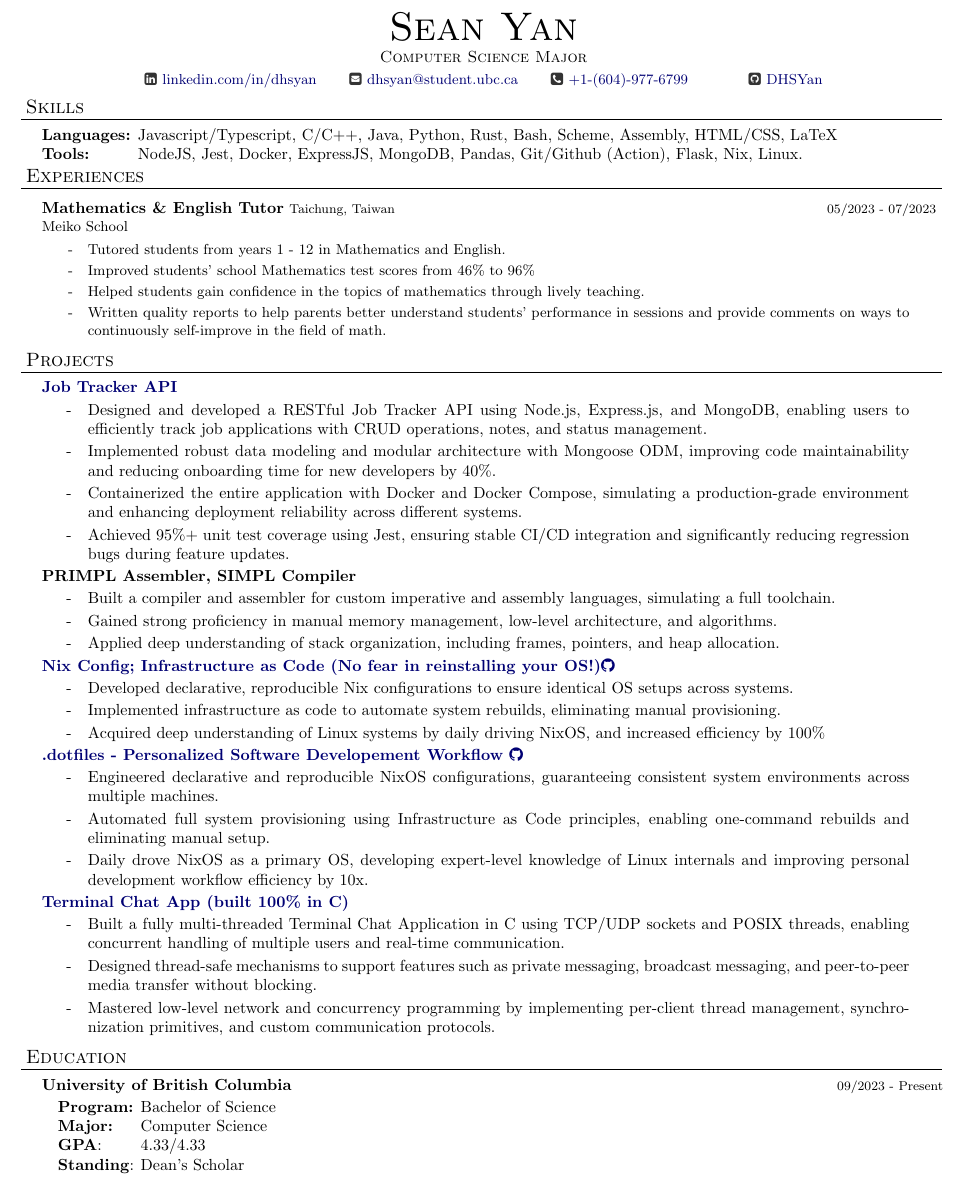
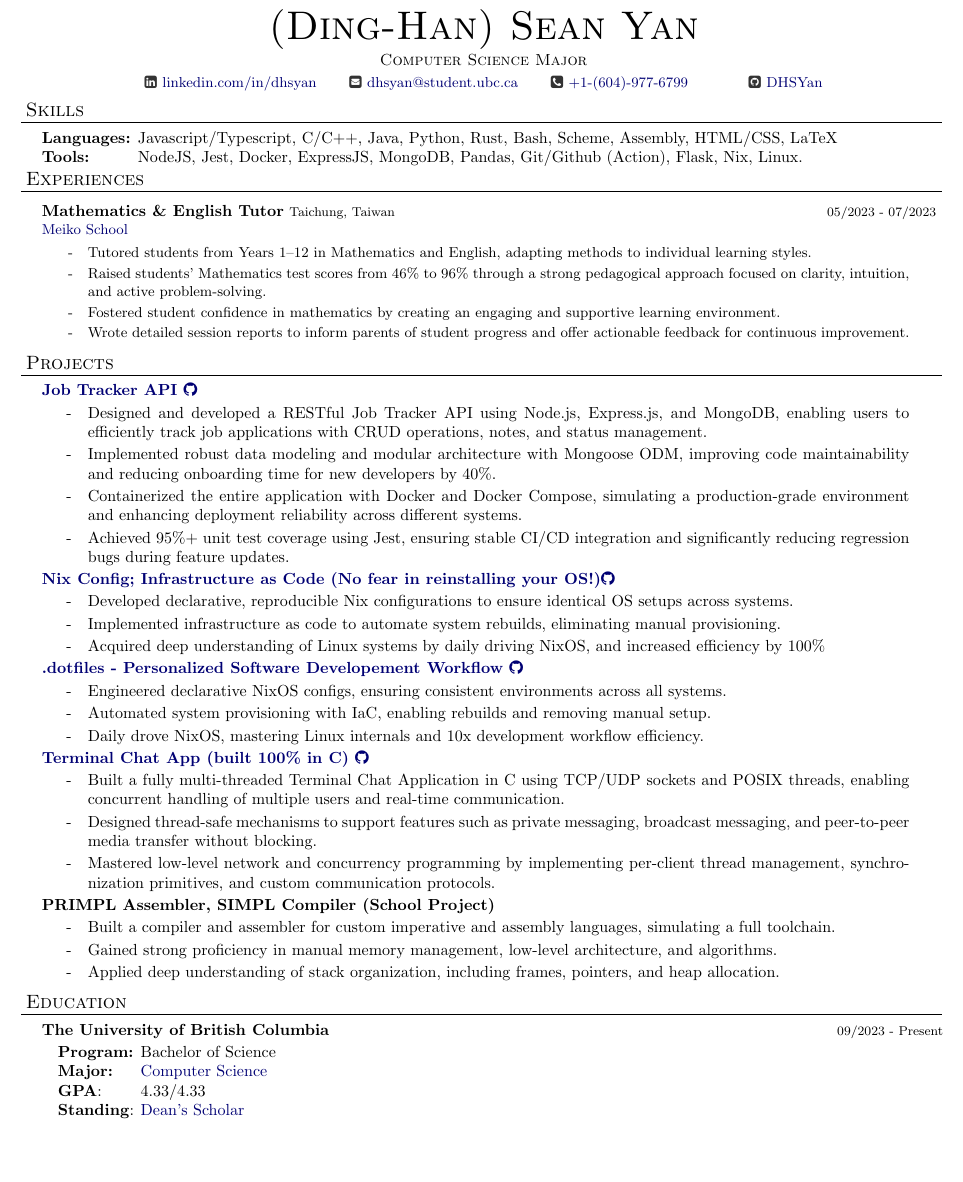
Before and after one commit to DHSYan/Resume, a LaTeX CV (Resume.tex): part of the page, cut so that both start at the same text, the shorter picture padded with empty space. Compiled offline with pdfLaTeX.

Commit message:
more update, name, description update, added more links for stuff, formatting

```diff
--- a/Resume.tex
+++ b/Resume.tex
@@ -98,7 +98,7 @@ urlcolor=MyDarkBlue}
 \begin{document}
 
 \begin{resume_header}
-  \name{Sean Yan}
+    \name{(Ding-Han) Sean Yan}
   \program{Computer Science Major}
   \contact{
     \faLinkedinSquare \hspace{0.01cm} \href{https://www.linkedin.com/in/dhsyan/}{linkedin.com/in/dhsyan}
@@ -124,31 +124,27 @@ urlcolor=MyDarkBlue}
 \end{resume_section}
 
 \begin{resume_section}{Experiences}
-  \begin{resume_employer}{Mathematics \& English Tutor}{Meiko School}{Taichung, Taiwan}{05/2023 - 07/2023}
-    \item Tutored students from years 1 - 12 in Mathematics and English.
-    \item Improved students' school Mathematics test scores from 46\% to 96\%
-    \item Helped students gain confidence in the topics of mathematics through lively teaching.
+    \begin{resume_employer}{Mathematics \& English Tutor}{\href{https://www.meikoschool.com.tw/}{Meiko School}}{Taichung, Taiwan}{05/2023 - 07/2023}
+    % \item Tutored students from years 1 - 12 in Mathematics and English.
+    % \item Improved students' school Mathematics test scores from 46\% to 96\%
+    % \item Helped students gain confidence in the topics of mathematics through lively teaching.
     % \item Showed students "real" mathematics, by providing good pedagogy and providing guidance on building the intuition with mathematics.
-    \item Written quality reports to help parents better understand students' performance in sessions and provide comments on ways to continuously self-improve in the field of math.
+    % \item Written quality reports to help parents better understand students' performance in sessions and provide comments on ways to continuously self-improve in the field of math.
     % \item Taught English in unique ways that provide a fundamental framework that helps further English learning.
+    \item Tutored students from Years 1–12 in Mathematics and English, adapting methods to individual learning styles.
+    \item Raised students' Mathematics test scores from 46\% to 96\% through a strong pedagogical approach focused on clarity, intuition, and active problem-solving.
+    \item Fostered student confidence in mathematics by creating an engaging and supportive learning environment.
+    \item Wrote detailed session reports to inform parents of student progress and offer actionable feedback for continuous improvement.
   \end{resume_employer}
 \end{resume_section}
 
 \begin{resume_section}{Projects}
-  \begin{resume_subsection}[]{\href{https://github.com/DHSYan/job-tracker-api}{Job Tracker API}}
+  \begin{resume_subsection}[]{\href{https://github.com/DHSYan/job-tracker-api}{Job Tracker API \faGithub}}}
    \begin{subitems}
     \item Designed and developed a RESTful Job Tracker API using Node.js, Express.js, and MongoDB, enabling users to efficiently track job applications with CRUD operations, notes, and status management.
     \item Implemented robust data modeling and modular architecture with Mongoose ODM, improving code maintainability and reducing onboarding time for new developers by 40\%.
     \item Containerized the entire application with Docker and Docker Compose, simulating a production-grade environment and enhancing deployment reliability across different systems.
     \item Achieved 95\%+ unit test coverage using Jest, ensuring stable CI/CD integration and significantly reducing regression bugs during feature updates.
-    \end{subitems}
-  \end{resume_subsection}
-
-  \begin{resume_subsection}[]{\href{}{PRIMPL Assembler, SIMPL Compiler}}
-   \begin{subitems}
-   \item Built a compiler and assembler for custom imperative and assembly languages, simulating a full toolchain.
-   \item Gained strong proficiency in manual memory management, low-level architecture, and algorithms.
-   \item Applied deep understanding of stack organization, including frames, pointers, and heap allocation.
     \end{subitems}
   \end{resume_subsection}
 
@@ -169,17 +165,28 @@ urlcolor=MyDarkBlue}
 
   \begin{resume_subsection}[]{\href{https://github.com/DHSYan/.dotfiles}{.dotfiles - Personalized Software Developement Workflow \faGithub}}
     \begin{subitems}
-    \item Engineered declarative and reproducible NixOS configurations, guaranteeing consistent system environments across multiple machines.
-    \item Automated full system provisioning using Infrastructure as Code principles, enabling one-command rebuilds and eliminating manual setup.
-    \item Daily drove NixOS as a primary OS, developing expert-level knowledge of Linux internals and improving personal development workflow efficiency by 10x.
+    % \item Engineered declarative and reproducible NixOS configurations, guaranteeing consistent system environments across multiple machines.
+    % \item Automated full system provisioning using Infrastructure as Code principles, enabling one-command rebuilds and eliminating manual setup.
+    % \item Daily drove NixOS as a primary OS, developing expert-level knowledge of Linux internals and improving personal development workflow efficiency by 10x.
+    \item Engineered declarative NixOS configs, ensuring consistent environments across all systems.
+    \item Automated system provisioning with IaC, enabling rebuilds and removing manual setup.
+    \item Daily drove NixOS, mastering Linux internals and 10x development workflow efficiency.
     \end{subitems}
   \end{resume_subsection}
 
-  \begin{resume_subsection}[]{\href{https://github.com/DHSYan/Terminal-Chat-App}{Terminal Chat App (built 100\% in C)}}
+  \begin{resume_subsection}[]{\href{https://github.com/DHSYan/Terminal-Chat-App}{Terminal Chat App (built 100\% in C) \faGithub}}}
     \begin{subitems}
     \item Built a fully multi-threaded Terminal Chat Application in C using TCP/UDP sockets and POSIX threads, enabling concurrent handling of multiple users and real-time communication.
     \item Designed thread-safe mechanisms to support features such as private messaging, broadcast messaging, and peer-to-peer media transfer without blocking.
     \item Mastered low-level network and concurrency programming by implementing per-client thread management, synchronization primitives, and custom communication protocols.
+    \end{subitems}
+  \end{resume_subsection}
+
+  \begin{resume_subsection}[]{\href{}{PRIMPL Assembler, SIMPL Compiler (School Project)}}
+   \begin{subitems}
+   \item Built a compiler and assembler for custom imperative and assembly languages, simulating a full toolchain.
+   \item Gained strong proficiency in manual memory management, low-level architecture, and algorithms.
+   \item Applied deep understanding of stack organization, including frames, pointers, and heap allocation.
     \end{subitems}
   \end{resume_subsection}
 
@@ -237,12 +244,12 @@ urlcolor=MyDarkBlue}
 % \end{resume_section}
 %
 \begin{resume_section}{Education}
-  \begin{resume_subsection}[09/2023 - Present]{University of British Columbia}
+  \begin{resume_subsection}[09/2023 - Present]{The University of British Columbia}
     \begin{nospacetabbing}
       \textbf{Program:} \= Bachelor of Science\\*
-      \textbf{Major:} \> Computer Science \\*
+        \textbf{Major:} \> \href{https://you.ubc.ca/ubc_programs/computer-science-vancouver-bsc/}{Computer Science}\\*
       \textbf{GPA}: \> 4.33/4.33 \\*
-      \textbf{Standing}: \> Dean's Scholar \\*
+        \textbf{Standing}: \> \href{https://vancouver.calendar.ubc.ca/faculties-colleges-and-schools/faculty-science/bachelor-science/recognition-academic-achievement}{Dean's Scholar}\\*
       % \textbf{Courses:} \>Advanced Data Structures \& Algorithm, Advanced Designing Functional Programs.
       %                   \\*\> Tools and Techniques for Software Development, Linear Algebra 1.\\*
       % \textbf{Extra-curricular:} \= Ultimate Frisbee
```
